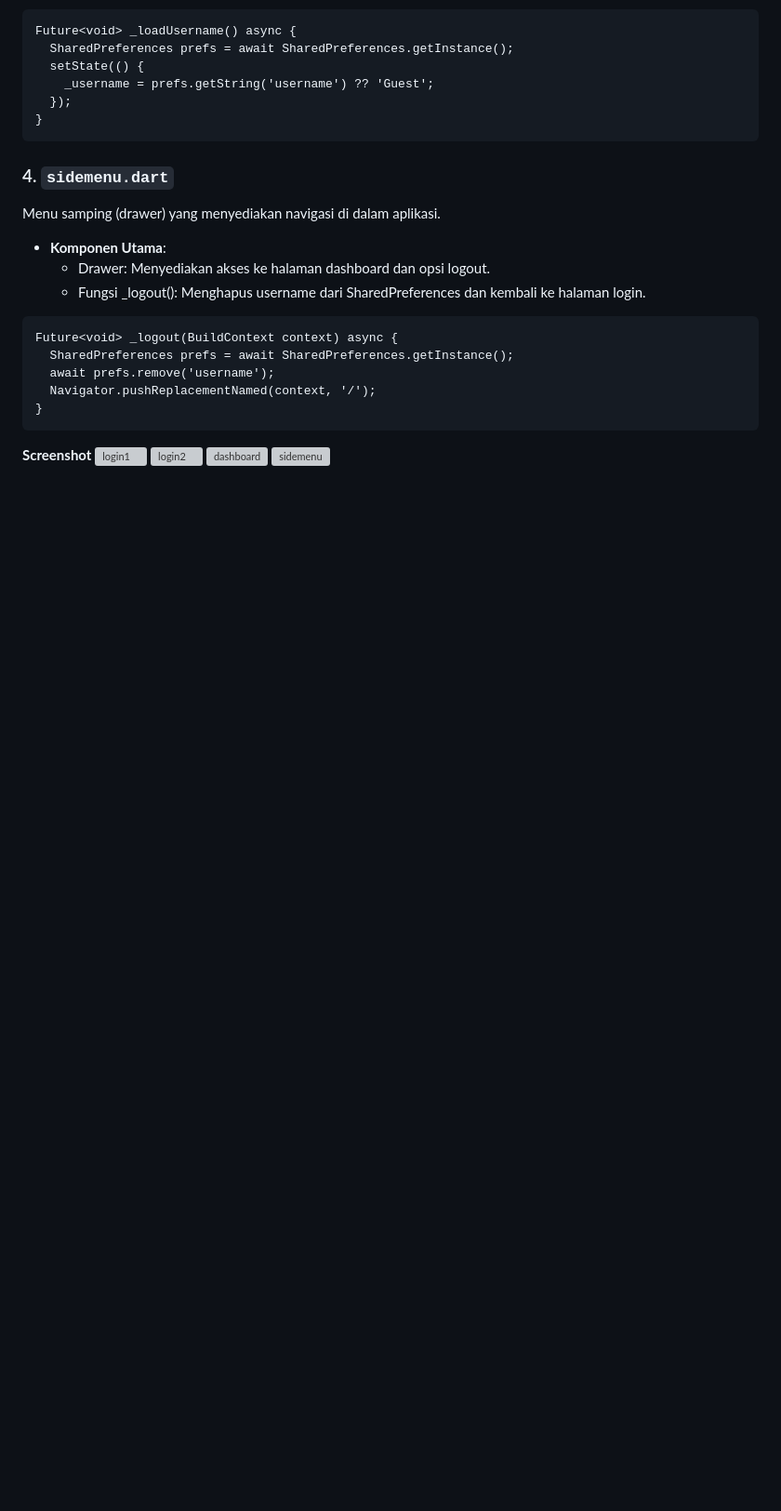
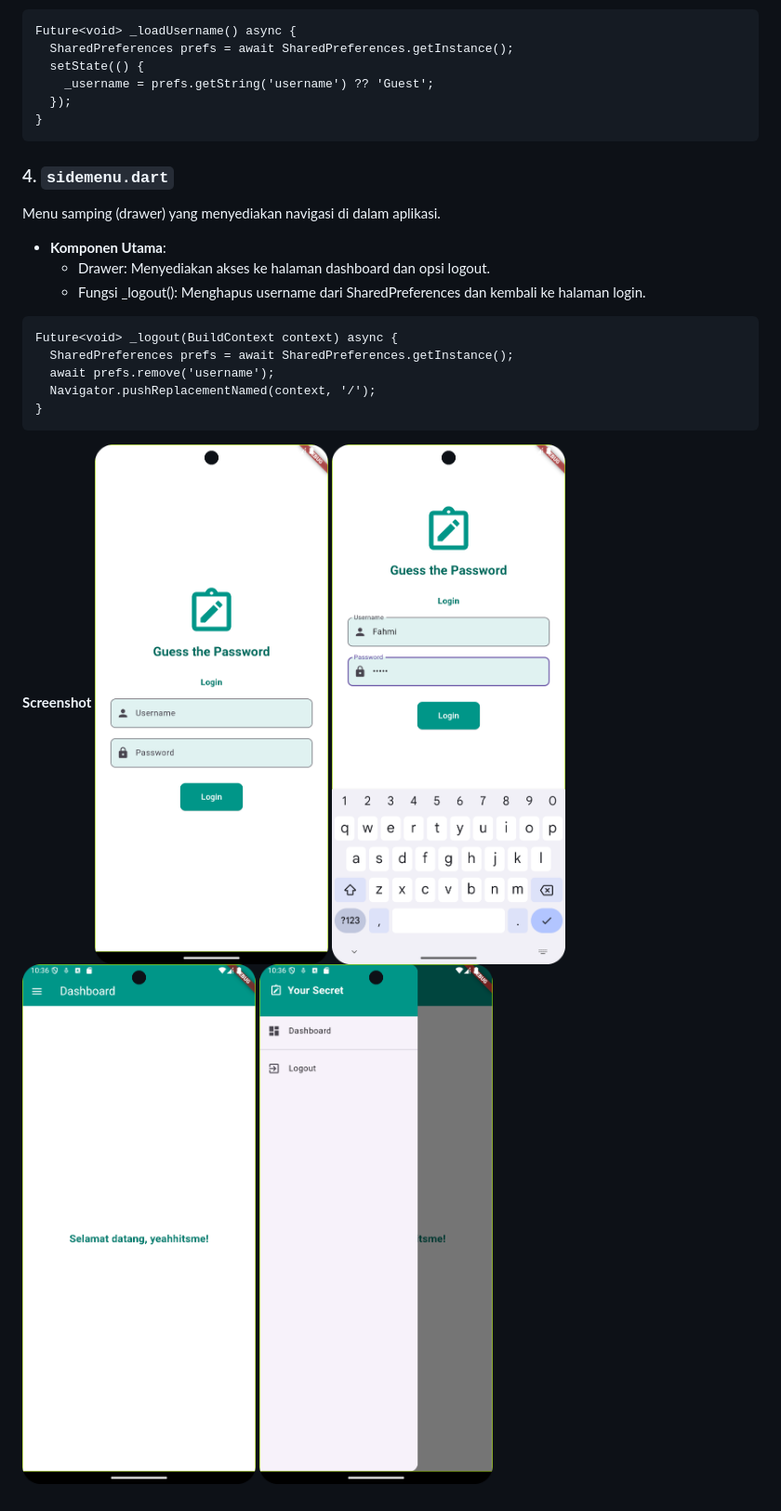
Before and after one commit to yeahhitsme/LabMobile3_AbdulAziz_ShiftE, a Markdown page: README.md, the part around the change. Shown: that part at 93% size. Drawn GitHub-style; pictures changed too: ss_dashboard.png, ss_sidemenu.png (added); blank space fills up the shorter version; grey boxes are pictures that could not be loaded.

Commit message:
rill final

````diff
--- a/README.md
+++ b/README.md
@@ -67,7 +67,7 @@ Future<void> _logout(BuildContext context) async {
 ```
 
 **Screenshot**
-![login1](your_secret/ss_login1.png)
-![login2](your_secret/ss_login2.png)
-![dashboard](your_secret/ss_dashboard.png)
-![sidemenu](your_secret/ss_sidemenu.png)
+![login1](ss_login1.png)
+![login2](ss_login2.png)
+![dashboard](ss_dashboard.png)
+![sidemenu](ss_sidemenu.png)
````
